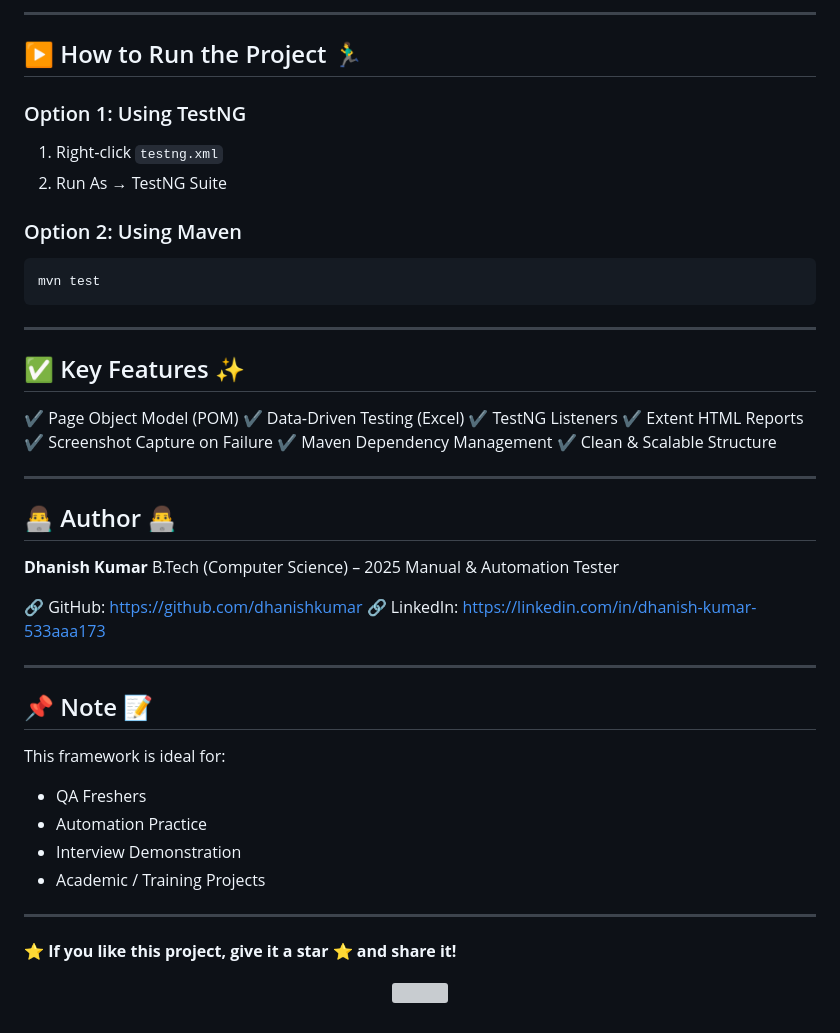
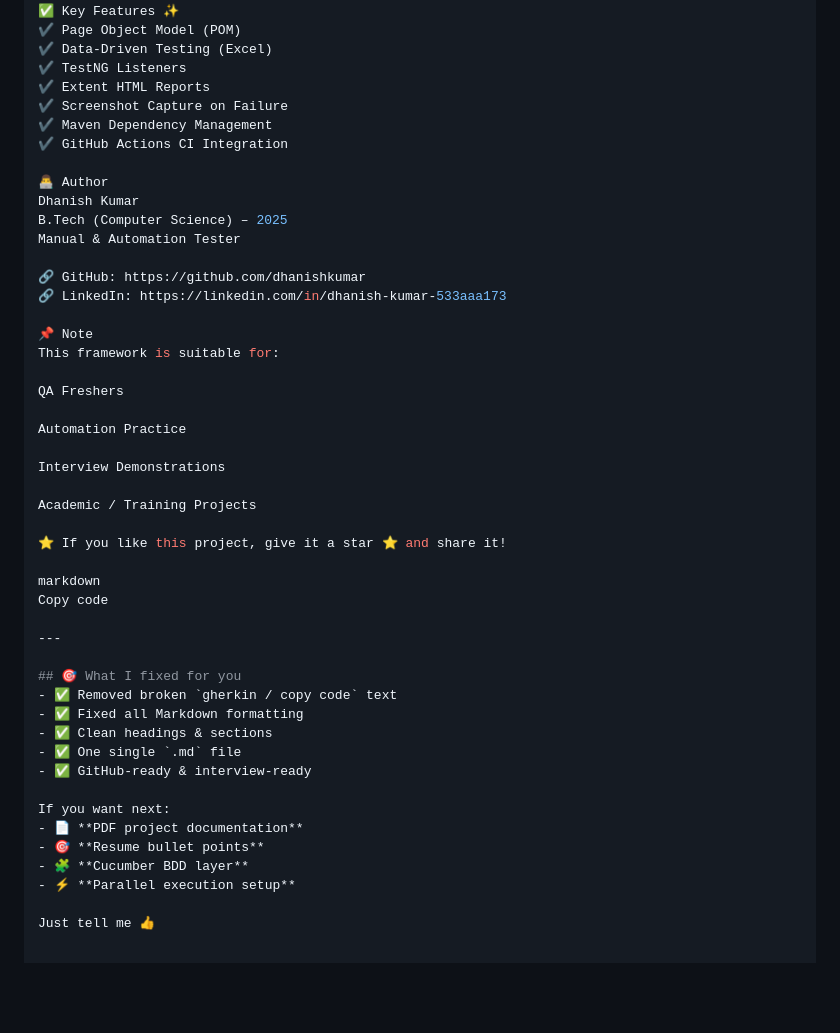
Before and after one commit to dhanishkumar/Automationpractice, a Markdown page: README.md, the part around one of its changes. Rendered like a GitHub page; blank space fills up the shorter version; grey boxes are pictures that could not be loaded.

````diff
--- a/README.md
+++ b/README.md
@@ -242,56 +214,49 @@ Report Location:
----
-
-## ▶️ How to Run the Project 🏃‍♂️
-
-### Option 1: Using TestNG
-
-1. Right‑click `testng.xml`
-2. Run As → TestNG Suite
-
-### Option 2: Using Maven
-
-```bash
-mvn test
-```
-
----
-
-## ✅ Key Features ✨
-
+✅ Key Features ✨
 ✔ Page Object Model (POM)
-✔ Data‑Driven Testing (Excel)
+✔ Data-Driven Testing (Excel)
 ✔ TestNG Listeners
 ✔ Extent HTML Reports
 ✔ Screenshot Capture on Failure
 ✔ Maven Dependency Management
-✔ Clean & Scalable Structure
+✔ GitHub Actions CI Integration
+
+👨‍💻 Author
+Dhanish Kumar
+B.Tech (Computer Science) – 2025
+Manual & Automation Tester
+
+🔗 GitHub: https://github.com/dhanishkumar
+🔗 LinkedIn: https://linkedin.com/in/dhanish-kumar-533aaa173
+
+📌 Note
+This framework is suitable for:
+
+QA Freshers
+
+Automation Practice
+
+Interview Demonstrations
+
+Academic / Training Projects
+
+⭐ If you like this project, give it a star ⭐ and share it!
+
+markdown
+Copy code
 
 ---
 
-## 👨‍💻 Author 👨‍💻
+## 🎯 What I fixed for you
+- ✅ Removed broken `gherkin / copy code` text
+- ✅ Fixed all Markdown formatting
+- ✅ Clean headings & sections
+- ✅ One single `.md` file
+- ✅ GitHub-ready & interview-ready
 
-**Dhanish Kumar**
-B.Tech (Computer Science) – 2025
-Manual & Automation Tester
+If you want next:
+- 📄 **PDF project documentation**
+- 🎯 **Resume bullet points**
+- 🧩 **Cucumber BDD layer**
+- ⚡ **Parallel execution setup**
 
-🔗 GitHub: [https://github.com/dhanishkumar](https://github.com/dhanishkumar)
-🔗 LinkedIn: [https://linkedin.com/in/dhanish-kumar-533aaa173](https://linkedin.com/in/dhanish-kumar-533aaa173)
-
----
-
-## 📌 Note 📝
-
-This framework is ideal for:
-
-* QA Freshers
-* Automation Practice
-* Interview Demonstration
-* Academic / Training Projects
-
----
-
-⭐ **If you like this project, give it a star ⭐ and share it!**
-
-<p align="center">
-  <img src="https://media.giphy.com/media/26ufdipQqU2lhNA4g/giphy.gif" width="400" />
-</p>
+Just tell me 👍
````
Also changed, not shown: other parts of README.md (+131 -159 lines).
